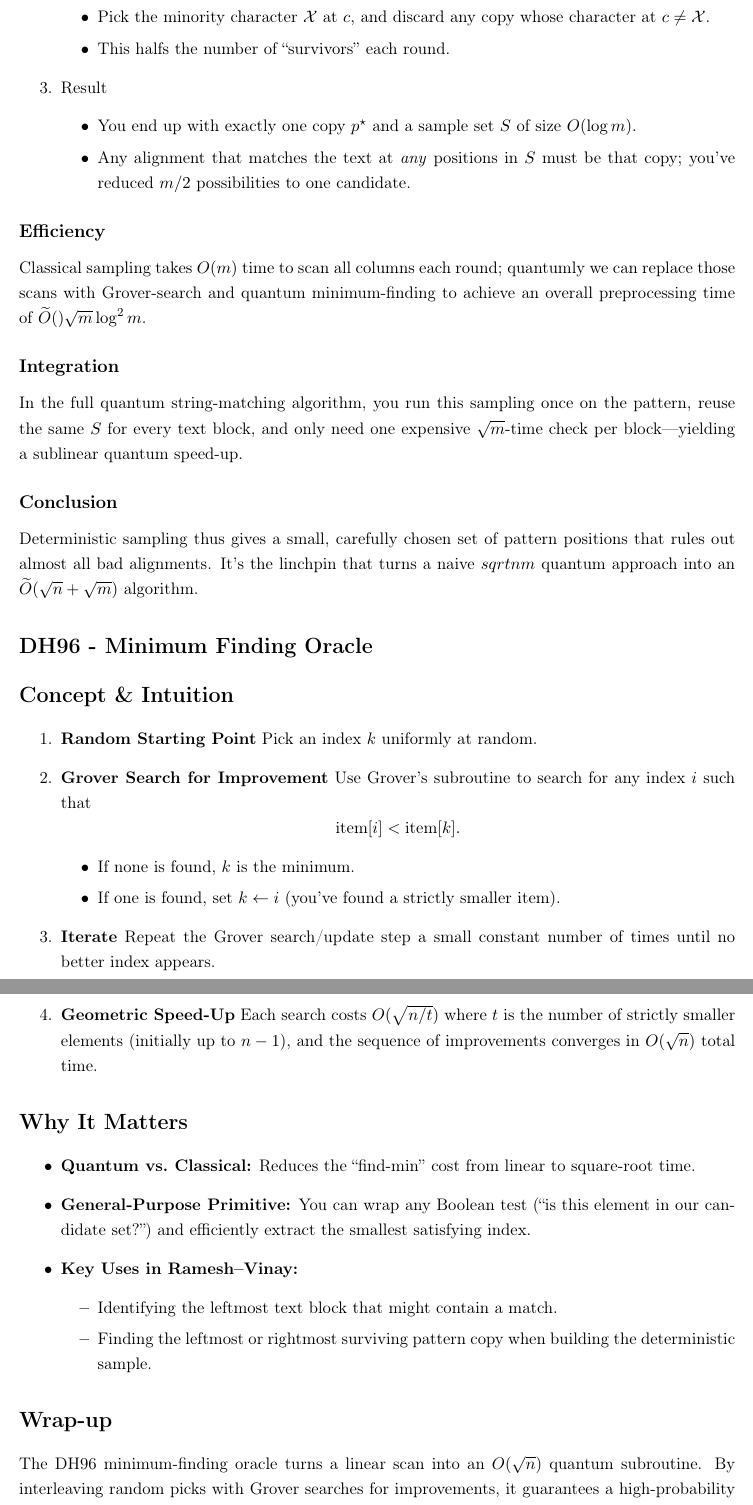
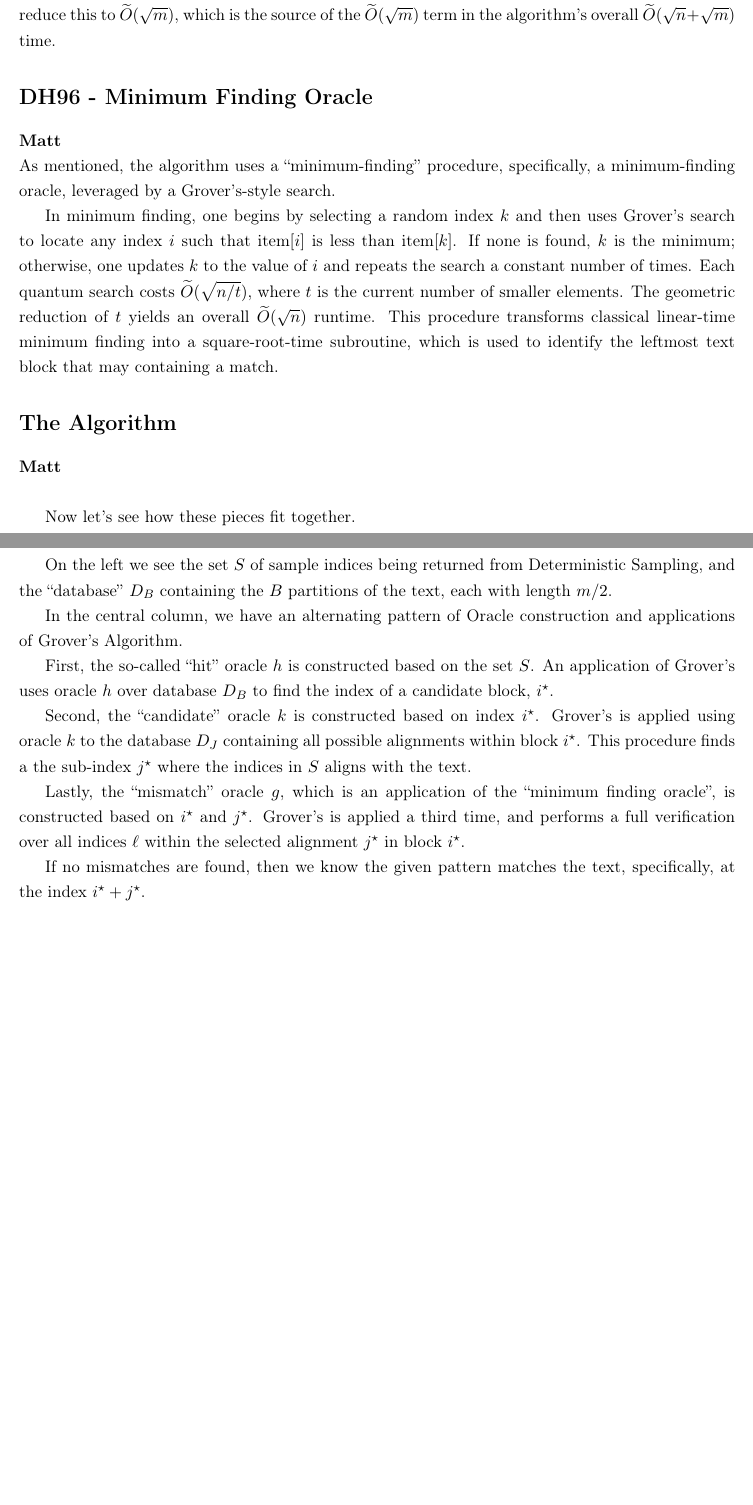
Before and after one commit to matthewevans87/cs6301-quantum-computing-project, a LaTeX document (presentation-script/presentation-script.tex): two parts of pages 4 and 5 of 6 before the commit and two parts of pages 3 and 4 of 4 after it, joined at a grey line, cut at the place of the change, the shorter picture padded with empty space. Compiled offline with pdfLaTeX.

Commit message:
update to my script

```diff
--- a/presentation-script/presentation-script.tex
+++ b/presentation-script/presentation-script.tex
@@ -102,56 +84,39 @@ Here's the key idea for aperiodic patterns: imagine laying down all \(m/2\) shif
-          \item Pick the minority character \(\mathcal{X}\) at \(c\), and discard any copy whose character at \(c \neq \mathcal{X}\).
-          \item This halfs the number of ``survivors'' each round.
-        \end{itemize}
-  \item Result \begin{itemize}
-          \item You end up with exactly one copy \(p^\star\) and a sample set \(S\) of size \(O(\log m)\).
-          \item Any alignment that matches the text at \textit{any} positions in \(S\) must be that copy; you've reduced \(m/2\) possibilities to one candidate.
-        \end{itemize}
-\end{enumerate}
+The Key idea is that among the \(m/2\) alignments of the pattern with the text block, aperiodicity guarantees there to be a pattern index where at least two copies differ. Hence, checking for a pattern match at each index in \(S\) eliminates at least half the candidates. Repeating this halving process \(O(\log m)\) times results in a single surviving alignment.
 
-\subsection*{Efficiency}
-Classical sampling takes \(O(m)\) time to scan all columns each round; quantumly we can replace those scans with Grover-search and quantum minimum-finding to achieve an overall preprocessing time of \(\widetilde{O}()\sqrt{m} \log^2 m\).
+Classically each round would compare \(O(m)\) characters. Quantum search and \textit{minimum-finding} reduce this to \(\widetilde O(\sqrt{m})\), which is the source of the \(\widetilde O(\sqrt{m})\) term in the algorithm's overall \(\widetilde O(\sqrt{n} + \sqrt{m})\) time.
 
-\subsection*{Integration}
-In the full quantum string-matching algorithm, you run this sampling once on the pattern, reuse the same \(S\) for every text block, and only need one expensive \(\sqrt{m}\)-time check per block—yielding a sublinear quantum speed-up.
 
-\subsection*{Conclusion}
-Deterministic sampling thus gives a small, carefully chosen set of pattern positions that rules out almost all bad alignments. It's the linchpin that turns a naive \(sqrt{nm}\) quantum approach into an \(\widetilde{O}(\sqrt{n} + \sqrt{m})\) algorithm.
+% 0:50
+\section*{DH96 - Minimum Finding Oracle}
+\textbf{Matt}\linebreak
+As mentioned, the algorithm uses a ``minimum-finding'' procedure, specifically, a minimum-finding oracle, leveraged by a Grover's-style search.
 
-\section*{DH96 - Minimum Finding Oracle}
-\section*{Concept \& Intuition}
-\begin{enumerate}
-  \item \textbf{Random Starting Point}
-        Pick an index \(k\) uniformly at random.
-  \item \textbf{Grover Search for Improvement}
-        Use Grover's subroutine to search for any index \(i\) such that
-        \[
-          \text{item}[i] < \text{item}[k].
-        \]
-        \begin{itemize}
-          \item If none is found, \(k\) is the minimum.
-          \item If one is found, set \(k \leftarrow i\) (you've found a strictly smaller item).
-        \end{itemize}
-  \item \textbf{Iterate}
-        Repeat the Grover search/update step a small constant number of times until no better index appears.
-  \item \textbf{Geometric Speed-Up}
-        Each search costs \(O(\sqrt{n/t})\) where \(t\) is the number of strictly smaller elements (initially up to \(n-1\)), and the sequence of improvements converges in \(O(\sqrt{n})\) total time.
-\end{enumerate}
+In minimum finding, one begins by selecting a random index \(k\) and then uses Grover’s search to locate any index \(i\) such that \(\text{item}[i]\) is less than \(\text{item}[k]\). If none is found, \(k\) is the minimum; otherwise, one updates \(k\) to the value of \(i\) and repeats the search a constant number of times. Each quantum search costs \(\widetilde{O}(\sqrt{n/t})\), where \(t\) is the current number of smaller elements. The geometric reduction of \(t\) yields an overall \(\widetilde{O}(\sqrt{n})\) runtime. This procedure transforms classical linear‐time minimum finding into a square‐root‐time subroutine, which is used to identify the leftmost text block that may containing a match.
 
-\section*{Why It Matters}
-\begin{itemize}
-  \item \textbf{Quantum vs.\ Classical:} Reduces the “find-min” cost from linear to square-root time.
-  \item \textbf{General-Purpose Primitive:} You can wrap any Boolean test (“is this element in our candidate set?”) and efficiently extract the smallest satisfying index.
-  \item \textbf{Key Uses in Ramesh--Vinay:}
-        \begin{itemize}
-          \item Identifying the leftmost text block that might contain a match.
-          \item Finding the leftmost or rightmost surviving pattern copy when building the deterministic sample.
-        \end{itemize}
-\end{itemize}
+% 1:10
+\section*{The Algorithm}
+\textbf{Matt} \linebreak
+
+Now let's see how these pieces fit together.
+
+On the left we see the set \(S\) of sample indices being returned from Deterministic Sampling, and the ``database'' \(D_B\) containing the \(B\) partitions of the text, each with length \(m/2\).
+
+In the central column, we have an alternating pattern of Oracle construction and applications of Grover's Algorithm.
+
+First, the so-called ``hit'' oracle \(h\) is constructed based on the set \(S\).
+An application of Grover's uses oracle \(h\) over database \(D_B\) to find the index of a candidate block, \(i^\star\).
+
+Second, the ``candidate'' oracle \(k\) is constructed based on index \(i^\star\). Grover's is applied using oracle \(k\) to the database \(D_J\) containing all possible alignments within block \(i^\star\). This procedure finds a the sub-index \(j^\star\) where the indices in \(S\) aligns with the text.
+
+Lastly, the ``mismatch'' oracle \(g\), which is an application of the ``minimum finding oracle'', is constructed based on \(i^\star\) and \(j^\star\). Grover's is applied a third time, and performs a full verification over all indices \(\ell\) within the selected alignment \(j^\star\) in block \(i^\star\).
+
+If no mismatches are found, then we know the given pattern matches the text, specifically, at the index \(i^\star + j^\star\).
 
 
 
-\section*{Wrap-up}
-The DH96 minimum-finding oracle turns a linear scan into an \(O(\sqrt{n})\) quantum subroutine. By interleaving random picks with Grover searches for improvements, it guarantees a high-probability success in square-root time. This powerful tool underlies every step in the paper where we need the “smallest” or “first” index—crucial for block selection, sample building, and periodic-pattern handling.
+% TODO: ensure none of this is critical
+% \section*{Wrap-up}
+% The DH96 minimum-finding oracle turns a linear scan into an \(O(\sqrt{n})\) quantum subroutine. By interleaving random picks with Grover searches for improvements, it guarantees a high-probability success in square-root time. This powerful tool underlies every step in the paper where we need the “smallest” or “first” index—crucial for block selection, sample building, and periodic-pattern handling.
 
 \section*{Periodicity}
 \textbf{Ariz} \linebreak
```
Also changed, not shown: presentation-script/presentation-script.tex (30 more changed lines).
